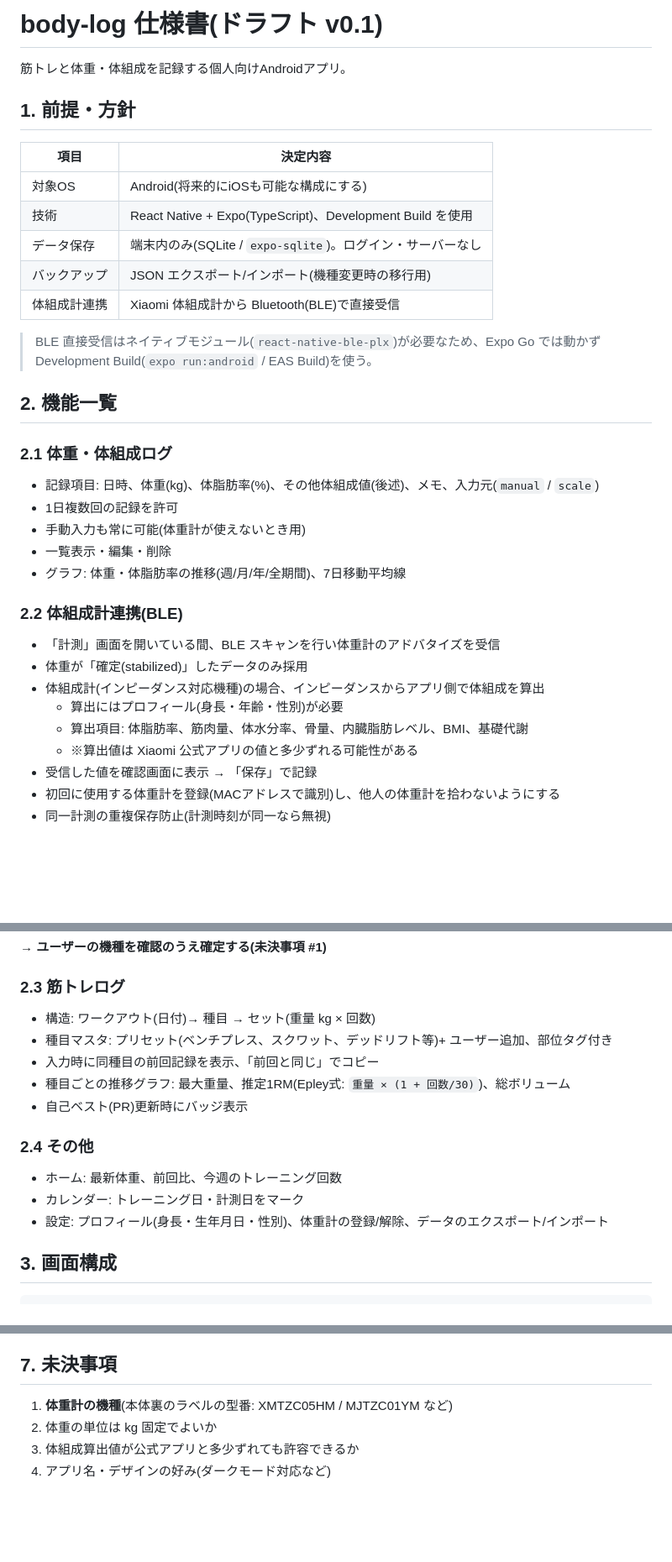
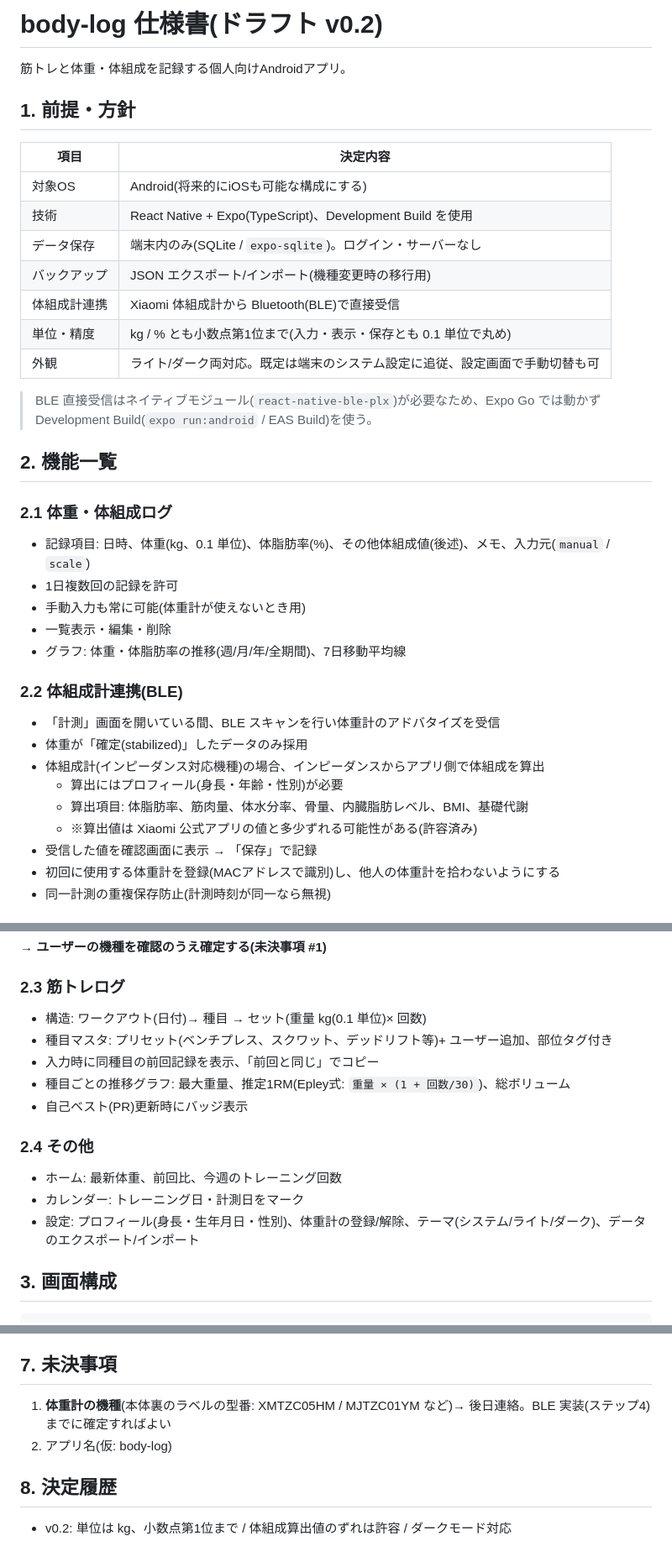
Before and after one commit to shotaho/body-log, a Markdown page: docs/SPEC.md, 3 parts joined by grey strips. Shown at 84% size. Drawn GitHub-style; blank space fills up the shorter version.

Commit message:
Update spec: 0.1 precision, dark mode, accept body-comp deviation
Co-Authored-By: Claude Opus 5.5 <noreply@anthropic.com>
Claude-Session: https://claude.ai/code/session_01JBEVmZWwUhM3YwrDpWLXUb

```diff
--- a/docs/SPEC.md
+++ b/docs/SPEC.md
@@ -1,4 +1,4 @@
-# body-log 仕様書(ドラフト v0.1)
+# body-log 仕様書(ドラフト v0.2)
 
 筋トレと体重・体組成を記録する個人向けAndroidアプリ。
 
@@ -11,13 +11,15 @@
 | データ保存 | 端末内のみ(SQLite / `expo-sqlite`)。ログイン・サーバーなし |
 | バックアップ | JSON エクスポート/インポート(機種変更時の移行用) |
 | 体組成計連携 | Xiaomi 体組成計から Bluetooth(BLE)で直接受信 |
+| 単位・精度 | kg / % とも小数点第1位まで(入力・表示・保存とも 0.1 単位で丸め) |
+| 外観 | ライト/ダーク両対応。既定は端末のシステム設定に追従、設定画面で手動切替も可 |
 
 > BLE 直接受信はネイティブモジュール(`react-native-ble-plx`)が必要なため、Expo Go では動かず Development Build(`expo run:android` / EAS Build)を使う。
 
 ## 2. 機能一覧
 
 ### 2.1 体重・体組成ログ
-- 記録項目: 日時、体重(kg)、体脂肪率(%)、その他体組成値(後述)、メモ、入力元(`manual` / `scale`)
+- 記録項目: 日時、体重(kg、0.1 単位)、体脂肪率(%)、その他体組成値(後述)、メモ、入力元(`manual` / `scale`)
 - 1日複数回の記録を許可
 - 手動入力も常に可能(体重計が使えないとき用)
 - 一覧表示・編集・削除
@@ -29,7 +31,7 @@
 - 体組成計(インピーダンス対応機種)の場合、インピーダンスからアプリ側で体組成を算出
   - 算出にはプロフィール(身長・年齢・性別)が必要
   - 算出項目: 体脂肪率、筋肉量、体水分率、骨量、内臓脂肪レベル、BMI、基礎代謝
-  - ※算出値は Xiaomi 公式アプリの値と多少ずれる可能性がある
+  - ※算出値は Xiaomi 公式アプリの値と多少ずれる可能性がある(許容済み)
 - 受信した値を確認画面に表示 → 「保存」で記録
 - 初回に使用する体重計を登録(MACアドレスで識別)し、他人の体重計を拾わないようにする
 - 同一計測の重複保存防止(計測時刻が同一なら無視)
@@ -46,7 +48,7 @@
 → **ユーザーの機種を確認のうえ確定する(未決事項 #1)**
 
 ### 2.3 筋トレログ
-- 構造: ワークアウト(日付)→ 種目 → セット(重量 kg × 回数)
+- 構造: ワークアウト(日付)→ 種目 → セット(重量 kg(0.1 単位)× 回数)
 - 種目マスタ: プリセット(ベンチプレス、スクワット、デッドリフト等)+ ユーザー追加、部位タグ付き
 - 入力時に同種目の前回記録を表示、「前回と同じ」でコピー
 - 種目ごとの推移グラフ: 最大重量、推定1RM(Epley式: `重量 × (1 + 回数/30)`)、総ボリューム
@@ -55,7 +57,7 @@
 ### 2.4 その他
 - ホーム: 最新体重、前回比、今週のトレーニング回数
 - カレンダー: トレーニング日・計測日をマーク
-- 設定: プロフィール(身長・生年月日・性別)、体重計の登録/解除、データのエクスポート/インポート
+- 設定: プロフィール(身長・生年月日・性別)、体重計の登録/解除、テーマ(システム/ライト/ダーク)、データのエクスポート/インポート
 
 ## 3. 画面構成
 
@@ -97,7 +99,8 @@ workout_set    (id, workout_id, exercise_id, set_order, weight_kg, reps)
 5. エクスポート/インポート、ホーム・カレンダー
 
 ## 7. 未決事項
-1. **体重計の機種**(本体裏のラベルの型番: XMTZC05HM / MJTZC01YM など)
-2. 体重の単位は kg 固定でよいか
-3. 体組成算出値が公式アプリと多少ずれても許容できるか
-4. アプリ名・デザインの好み(ダークモード対応など)
+1. **体重計の機種**(本体裏のラベルの型番: XMTZC05HM / MJTZC01YM など)→ 後日連絡。BLE 実装(ステップ4)までに確定すればよい
+2. アプリ名(仮: body-log)
+
+## 8. 決定履歴
+- v0.2: 単位は kg、小数点第1位まで / 体組成算出値のずれは許容 / ダークモード対応
```
